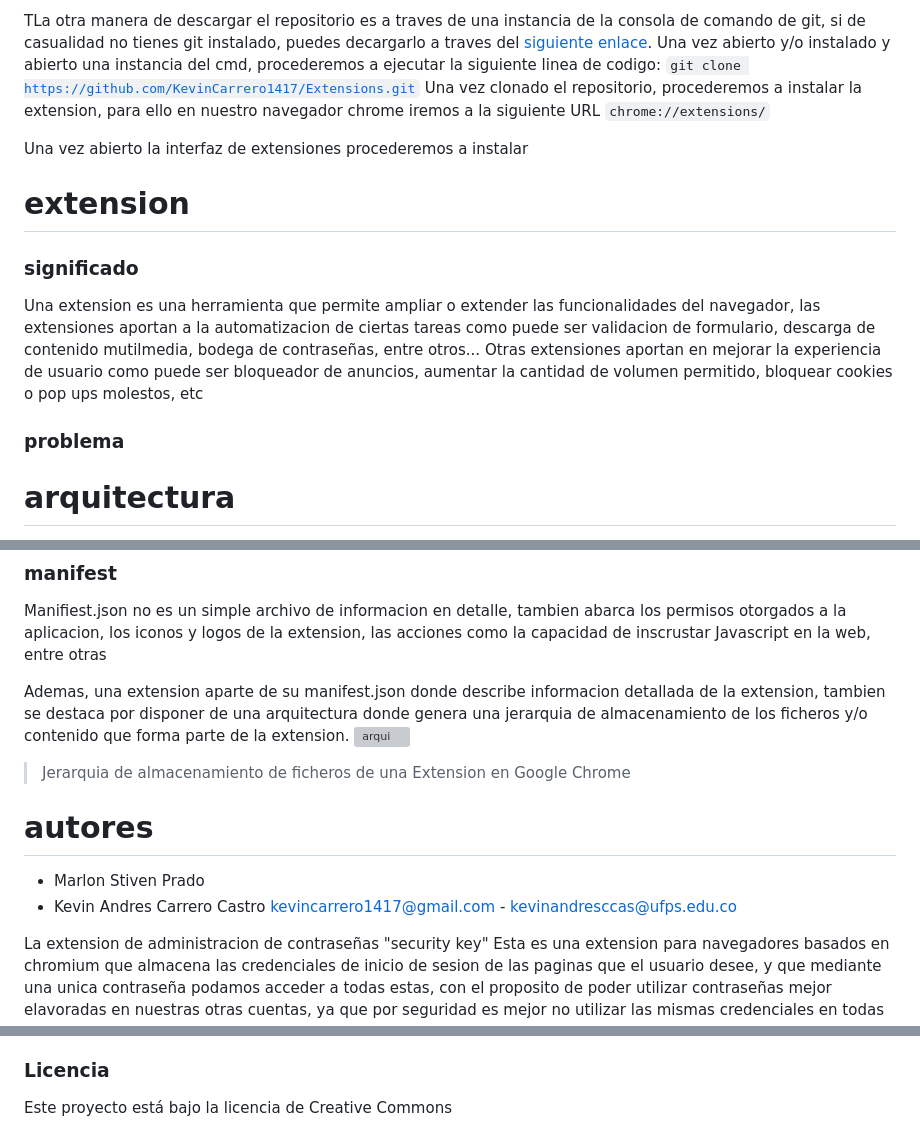
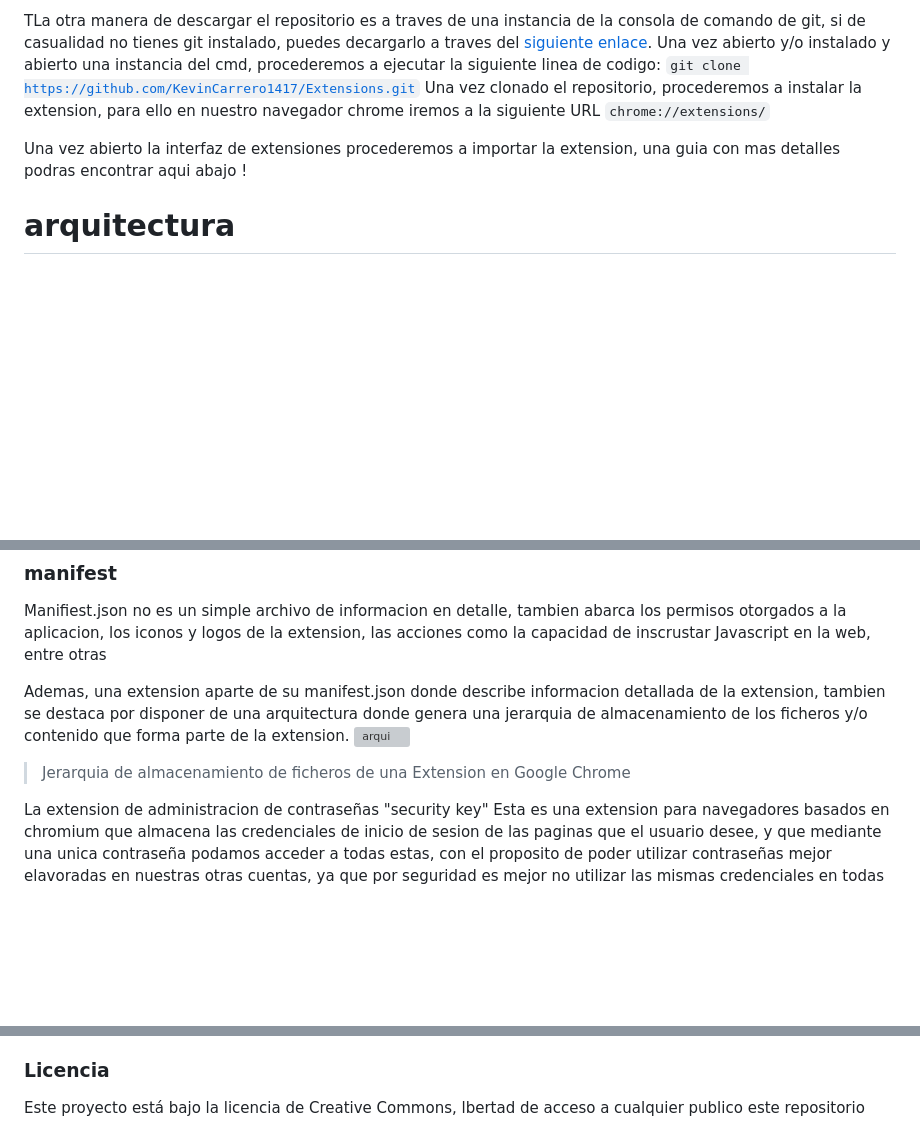
Before and after one commit to KevinCarrero1417/Extensions, a Markdown page: README.md, 3 parts joined by grey strips. GitHub-like rendering; blank space fills up the shorter version; grey boxes are pictures that could not be loaded.

```diff
--- a/README.md
+++ b/README.md
@@ -61,14 +61,7 @@ TLa otra manera de descargar el repositorio es a traves de una instancia de la c
 Una vez clonado el repositorio, procederemos a instalar la extension, para ello en nuestro navegador chrome iremos a la siguiente URL
 <code>chrome://extensions/</code>
 
-Una vez abierto la interfaz de extensiones procederemos a instalar
-# extension
-### significado
-Una extension es una herramienta que permite ampliar o extender las funcionalidades del navegador, las extensiones aportan a la automatizacion de ciertas tareas como puede ser validacion de formulario, descarga de contenido mutilmedia, bodega de contraseñas, entre otros... Otras extensiones aportan en mejorar la experiencia de usuario como puede ser bloqueador de anuncios, aumentar la cantidad de volumen permitido, bloquear cookies o pop ups molestos, etc
-
-
-### problema
-
+Una vez abierto la interfaz de extensiones procederemos a importar la extension, una guia con mas detalles podras encontrar aqui abajo !
 
 # arquitectura
 
@@ -90,11 +83,6 @@ Manifiest.json no es un simple archivo de informacion en detalle, tambien abarca
 Ademas, una extension aparte de su  manifest.json donde describe informacion detallada de la extension, tambien se destaca por disponer de una arquitectura donde genera una jerarquia de almacenamiento de los ficheros y/o contenido que forma parte de la extension.
 ![arqui](https://wd.imgix.net/image/BhuKGJaIeLNPW9ehns59NfwqKxF2/Txq5CxeXjQz7i4wmP8zO.png?auto=format&w=439)
 > Jerarquia de almacenamiento de ficheros de una Extension en Google Chrome
-# autores
-
-* Marlon Stiven Prado
-* Kevin Andres Carrero Castro
-    kevincarrero1417@gmail.com - kevinandresccas@ufps.edu.co
 
 
 La extension de administracion de contraseñas "security key" Esta es una extension para navegadores basados en chromium que almacena las credenciales de inicio de sesion de las paginas que el usuario desee, y que mediante una unica contraseña podamos acceder a todas estas, con el proposito de poder utilizar contraseñas mejor elavoradas en nuestras otras cuentas, ya que por seguridad es mejor no utilizar las mismas credenciales en todas nuestras cuentas lo que trae como inconveniente el riesgo de olvidar algunas contraseñas. Mediante el uso de esta extension se busca utilizar una unica contraseña para poder tener acceso a las demas y no correr con el riesgo de olvidarlas.
@@ -128,4 +116,4 @@ Si deseas contribuir a este proyecto, puedes hacer lo siguiente:
 
 ### Licencia
 
-Este proyecto está bajo la licencia de Creative Commons
+Este proyecto está bajo la licencia de Creative Commons, lbertad de acceso a cualquier publico este repositorio
```
Also changed, not shown: other parts of README.md (+1 -1 lines).
